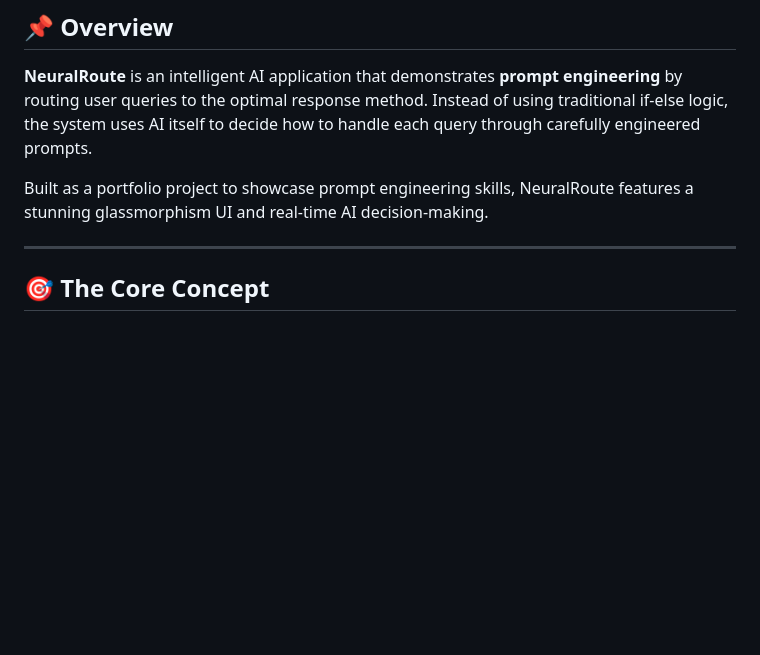
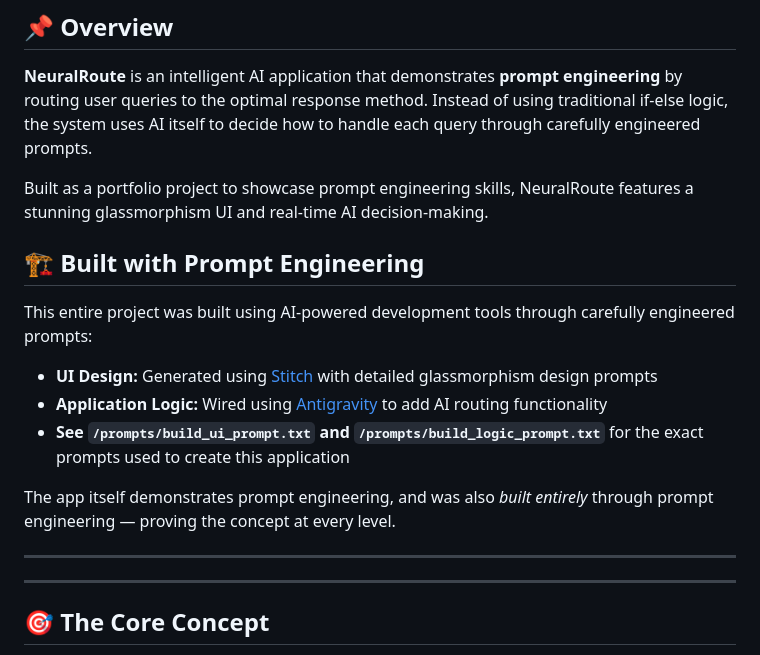
Before and after one commit to harshithakarthikeyan/NeuralRoute-Prompt-Engineering, a Markdown page: README.md, the part around the change. GitHub-like rendering; blank space fills up the shorter version.

```diff
--- a/README.md
+++ b/README.md
@@ -11,6 +11,18 @@
 **NeuralRoute** is an intelligent AI application that demonstrates **prompt engineering** by routing user queries to the optimal response method. Instead of using traditional if-else logic, the system uses AI itself to decide how to handle each query through carefully engineered prompts.
 
 Built as a portfolio project to showcase prompt engineering skills, NeuralRoute features a stunning glassmorphism UI and real-time AI decision-making.
+
+## 🏗️ Built with Prompt Engineering
+
+This entire project was built using AI-powered development tools through carefully engineered prompts:
+
+- **UI Design:** Generated using [Stitch](https://stitch.new) with detailed glassmorphism design prompts
+- **Application Logic:** Wired using [Antigravity](https://antigravity.new) to add AI routing functionality
+- **See `/prompts/build_ui_prompt.txt` and `/prompts/build_logic_prompt.txt`** for the exact prompts used to create this application
+
+The app itself demonstrates prompt engineering, and was also *built entirely* through prompt engineering — proving the concept at every level.
+
+---
 
 ---
 
```
